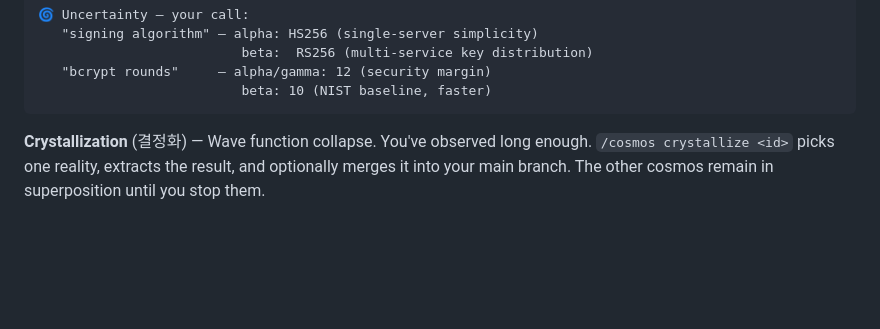
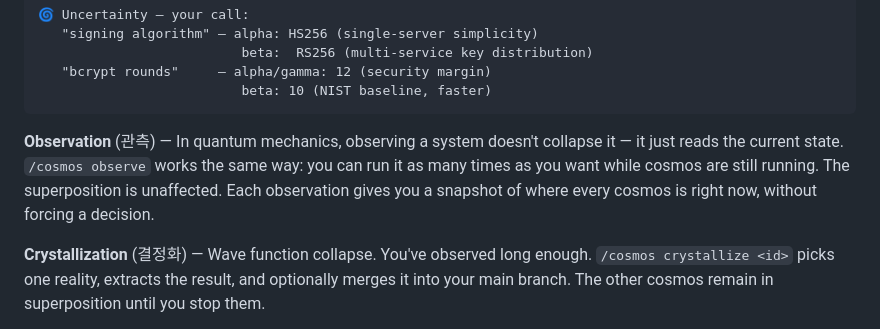
Before and after one commit to hyuniiiv/cosmos-vibe, a Markdown page: README.md, the part around the change. GitHub-like rendering; blank space fills up the shorter version.

````diff
--- a/README.md
+++ b/README.md
@@ -61,6 +61,12 @@ conscious choice.
    "bcrypt rounds"     — alpha/gamma: 12 (security margin)
                           beta: 10 (NIST baseline, faster)
 ```
+
+**Observation** (관측) — In quantum mechanics, observing a system doesn't collapse
+it — it just reads the current state. `/cosmos observe` works the same way: you
+can run it as many times as you want while cosmos are still running. The
+superposition is unaffected. Each observation gives you a snapshot of where every
+cosmos is right now, without forcing a decision.
 
 **Crystallization** (결정화) — Wave function collapse. You've observed long enough.
 `/cosmos crystallize <id>` picks one reality, extracts the result, and optionally
````
Also changed, not shown: README.ko.md (+5 -0 lines).
